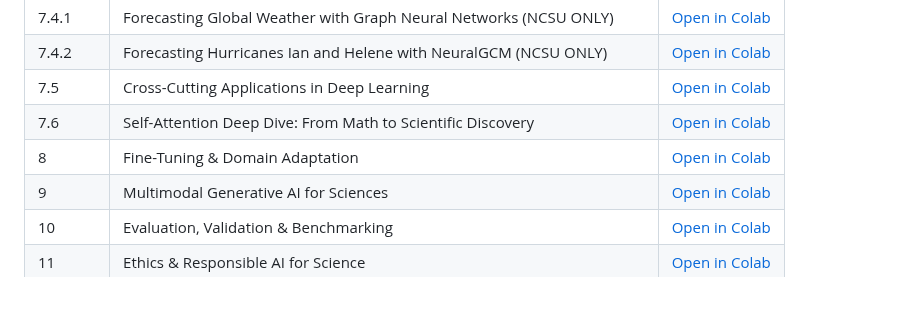
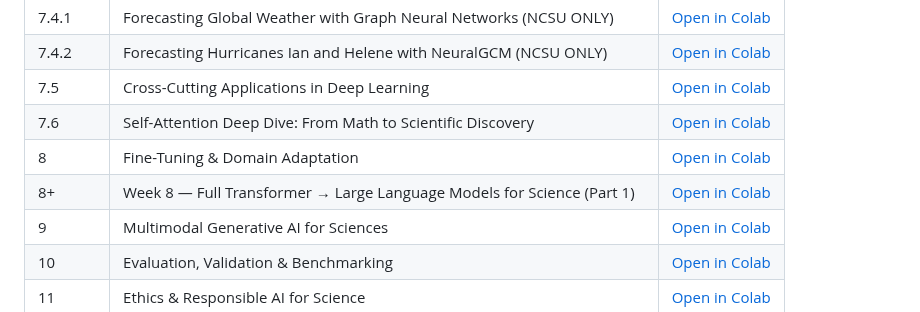
Before and after one commit to jpliu168/Generative_AI_For_Science, a Markdown page: codes/readme.md, the part around the change. Rendered like a GitHub page.

Commit message:
Add Week 8 content on Transformers and LLMs

```diff
--- a/codes/readme.md
+++ b/codes/readme.md
@@ -50,6 +50,7 @@
 | 7.5 | Cross-Cutting Applications in Deep Learning | [Open in Colab](https://colab.research.google.com/drive/1j-jKCGRWisV7kaABupLM398oMJVwuiff) |
 | 7.6 | Self-Attention Deep Dive: From Math to Scientific Discovery | [Open in Colab](https://colab.research.google.com/drive/1UgzT9-VYWm7ZH-pz9_8qZkdXCpHKdkqx) |
 | 8 | Fine-Tuning & Domain Adaptation | [Open in Colab](https://colab.research.google.com/drive/1lM0L3fojnK4UasVxh63NeK-2Ea_SANgX) |
+| 8+ | Week 8 — Full Transformer → Large Language Models for Science (Part 1) | [Open in Colab](https://colab.research.google.com/drive/121bG828jkZlLuLn7LdZLx_UI-6abSAhv) |
 | 9 | Multimodal Generative AI for Sciences | [Open in Colab](https://colab.research.google.com/drive/1cP0p02-HD-VoD7LQAewTOBdz-kGShWfN) |
 | 10 | Evaluation, Validation & Benchmarking | [Open in Colab](https://colab.research.google.com/drive/18MjA2wYPmT-let7PbTCeXmlpsGeSUNQl) |
 | 11 | Ethics & Responsible AI for Science | [Open in Colab](https://colab.research.google.com/drive/1oj3G6CZO06UL5d8RNJ8hBZpBTcGWEuBl) |
```
